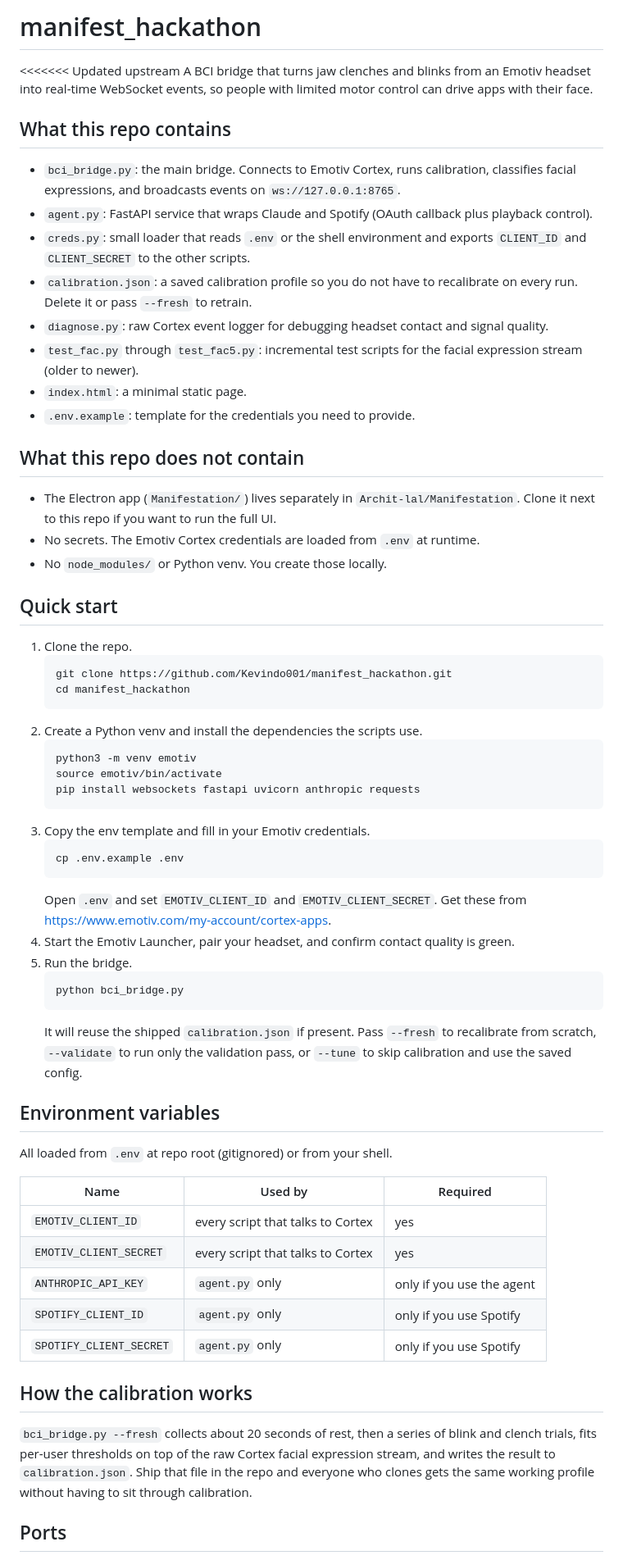
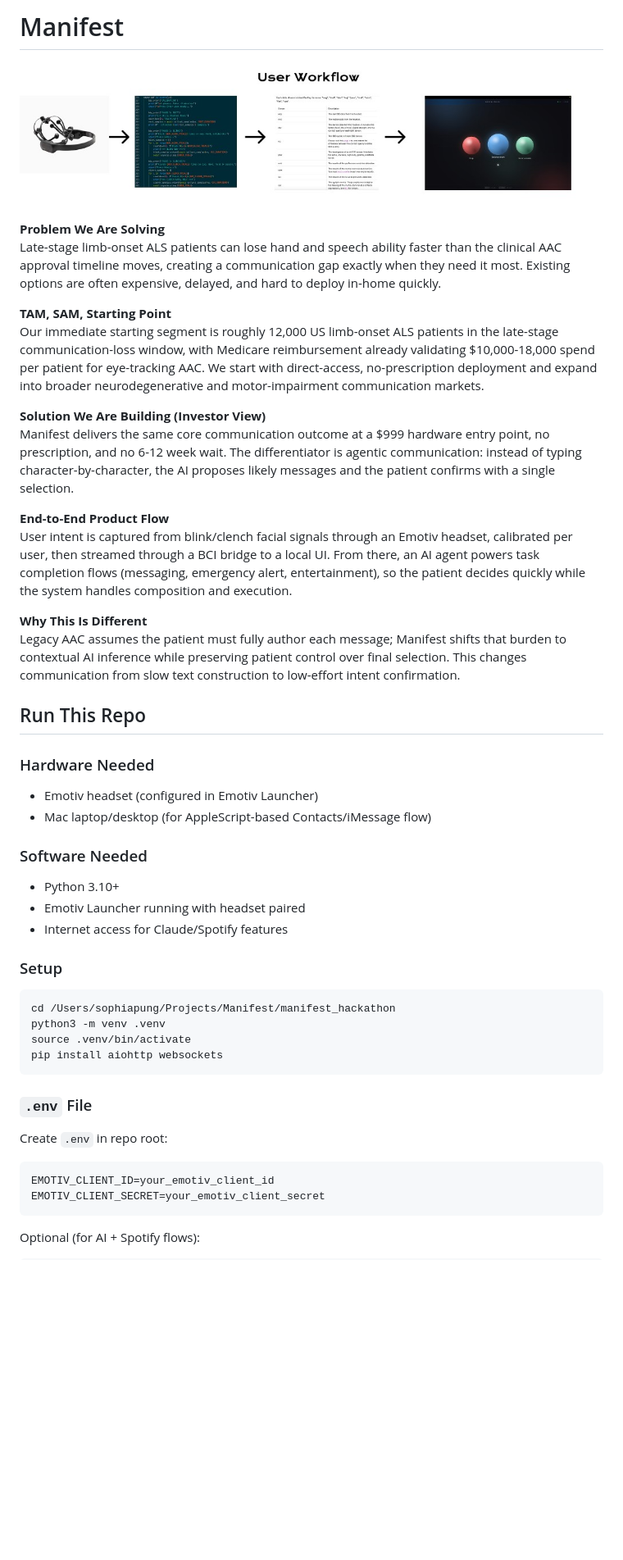
Before and after one commit to Kevindo001/manifest_hackathon, a Markdown page: README.md, the part around the change printed below. Shown: that part at 82% size. Rendered like a GitHub page; pictures changed too: docs/images/workflow.png (added); blank space fills up the shorter version.

````diff
--- a/README.md
+++ b/README.md
@@ -1,65 +1,48 @@
-# manifest_hackathon
+# Manifest
 
-<<<<<<< Updated upstream
-A BCI bridge that turns jaw clenches and blinks from an Emotiv headset into real-time WebSocket events, so people with limited motor control can drive apps with their face.
+![Manifest workflow](docs/images/workflow.png)
 
-## What this repo contains
+**Problem We Are Solving**
+Late-stage limb-onset ALS patients can lose hand and speech ability faster than the clinical AAC approval timeline moves, creating a communication gap exactly when they need it most. Existing options are often expensive, delayed, and hard to deploy in-home quickly.
 
-- `bci_bridge.py`: the main bridge. Connects to Emotiv Cortex, runs calibration, classifies facial expressions, and broadcasts events on `ws://127.0.0.1:8765`.
-- `agent.py`: FastAPI service that wraps Claude and Spotify (OAuth callback plus playback control).
-- `creds.py`: small loader that reads `.env` or the shell environment and exports `CLIENT_ID` and `CLIENT_SECRET` to the other scripts.
-- `calibration.json`: a saved calibration profile so you do not have to recalibrate on every run. Delete it or pass `--fresh` to retrain.
-- `diagnose.py`: raw Cortex event logger for debugging headset contact and signal quality.
-- `test_fac.py` through `test_fac5.py`: incremental test scripts for the facial expression stream (older to newer).
-- `index.html`: a minimal static page.
-- `.env.example`: template for the credentials you need to provide.
+**TAM, SAM, Starting Point**
+Our immediate starting segment is roughly 12,000 US limb-onset ALS patients in the late-stage communication-loss window, with Medicare reimbursement already validating $10,000-18,000 spend per patient for eye-tracking AAC. We start with direct-access, no-prescription deployment and expand into broader neurodegenerative and motor-impairment communication markets.
 
-## What this repo does not contain
+**Solution We Are Building (Investor View)**
+Manifest delivers the same core communication outcome at a $999 hardware entry point, no prescription, and no 6-12 week wait. The differentiator is agentic communication: instead of typing character-by-character, the AI proposes likely messages and the patient confirms with a single selection.
 
-- The Electron app (`Manifestation/`) lives separately in `Archit-lal/Manifestation`. Clone it next to this repo if you want to run the full UI.
-- No secrets. The Emotiv Cortex credentials are loaded from `.env` at runtime.
-- No `node_modules/` or Python venv. You create those locally.
+**End-to-End Product Flow**
+User intent is captured from blink/clench facial signals through an Emotiv headset, calibrated per user, then streamed through a BCI bridge to a local UI. From there, an AI agent powers task completion flows (messaging, emergency alert, entertainment), so the patient decides quickly while the system handles composition and execution.
 
-## Quick start
+**Why This Is Different**
+Legacy AAC assumes the patient must fully author each message; Manifest shifts that burden to contextual AI inference while preserving patient control over final selection. This changes communication from slow text construction to low-effort intent confirmation.
 
-1. Clone the repo.
-   ```
-   git clone https://github.com/Kevindo001/manifest_hackathon.git
-   cd manifest_hackathon
-   ```
-2. Create a Python venv and install the dependencies the scripts use.
-   ```
-   python3 -m venv emotiv
-   source emotiv/bin/activate
-   pip install websockets fastapi uvicorn anthropic requests
-   ```
-3. Copy the env template and fill in your Emotiv credentials.
-   ```
-   cp .env.example .env
-   ```
-   Open `.env` and set `EMOTIV_CLIENT_ID` and `EMOTIV_CLIENT_SECRET`. Get these from https://www.emotiv.com/my-account/cortex-apps.
-4. Start the Emotiv Launcher, pair your headset, and confirm contact quality is green.
-5. Run the bridge.
-   ```
-   python bci_bridge.py
-   ```
-   It will reuse the shipped `calibration.json` if present. Pass `--fresh` to recalibrate from scratch, `--validate` to run only the validation pass, or `--tune` to skip calibration and use the saved config.
+## Run This Repo
 
-## Environment variables
+### Hardware Needed
+- Emotiv headset (configured in Emotiv Launcher)
+- Mac laptop/desktop (for AppleScript-based Contacts/iMessage flow)
 
-All loaded from `.env` at repo root (gitignored) or from your shell.
+### Software Needed
+- Python 3.10+
+- Emotiv Launcher running with headset paired
+- Internet access for Claude/Spotify features
 
-| Name | Used by | Required |
-| --- | --- | --- |
-| `EMOTIV_CLIENT_ID` | every script that talks to Cortex | yes |
-| `EMOTIV_CLIENT_SECRET` | every script that talks to Cortex | yes |
-| `ANTHROPIC_API_KEY` | `agent.py` only | only if you use the agent |
-| `SPOTIFY_CLIENT_ID` | `agent.py` only | only if you use Spotify |
-| `SPOTIFY_CLIENT_SECRET` | `agent.py` only | only if you use Spotify |
+### Setup
+```bash
+cd /Users/sophiapung/Projects/Manifest/manifest_hackathon
+python3 -m venv .venv
+source .venv/bin/activate
+pip install aiohttp websockets
+```
 
-## How the calibration works
+### `.env` File
+Create `.env` in repo root:
 
-`bci_bridge.py --fresh` collects about 20 seconds of rest, then a series of blink and clench trials, fits per-user thresholds on top of the raw Cortex facial expression stream, and writes the result to `calibration.json`. Ship that file in the repo and everyone who clones gets the same working profile without having to sit through calibration.
+```env
+EMOTIV_CLIENT_ID=your_emotiv_client_id
+EMOTIV_CLIENT_SECRET=your_emotiv_client_secret
+```
 
-## Ports
+Optional (for AI + Spotify flows):
 
````
Also changed, not shown: other parts of README.md (+20 -26 lines).
